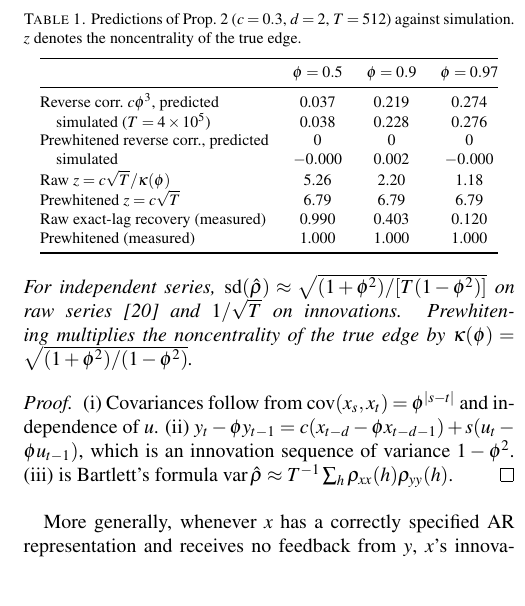
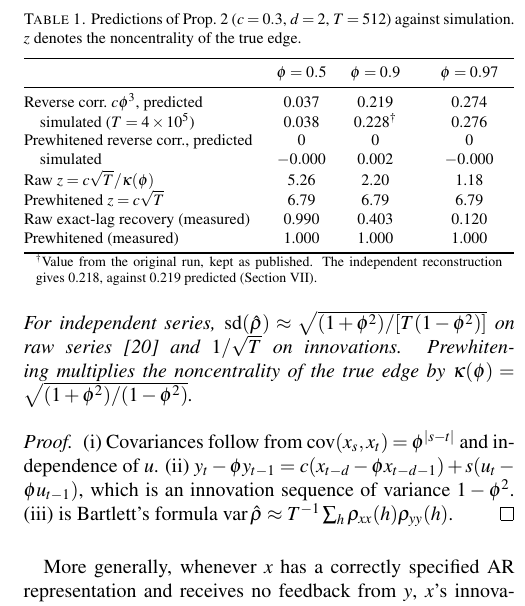
Before and after one commit to topherchris420/dynamic-resonance-rooting, a LaTeX document (paper/drr-v3/main.tex): part of one column of page 4 of 11, cut so that both start at the same text. Compiled offline with pdfLaTeX.

Commit message:
Footnote the phi=0.9 reverse correlation in Table 1 with the rebuilt value
Table 1 keeps the original run's 0.228. A footnote gives the reconstruction's
0.218 and the predicted 0.219 and points to Section VII.

Co-Authored-By: Claude Opus 5.5 <noreply@anthropic.com>

```diff
--- a/paper/drr-v3/main.tex
+++ b/paper/drr-v3/main.tex
@@ -440,7 +440,7 @@ simulation. $z$ denotes the noncentrality of the true edge.}
  & $\phi=0.5$ & $\phi=0.9$ & $\phi=0.97$\\
 \midrule
 Reverse corr.\ $c\phi^3$, predicted & 0.037 & 0.219 & 0.274\\
-\quad simulated ($T=4\times10^5$) & 0.038 & 0.228 & 0.276\\
+\quad simulated ($T=4\times10^5$) & 0.038 & 0.228$^{\dagger}$ & 0.276\\
 Prewhitened reverse corr., predicted & 0 & 0 & 0\\
 \quad simulated & $-0.000$ & 0.002 & $-0.000$\\
 Raw $z=c\sqrt T/\kappa(\phi)$ & 5.26 & 2.20 & 1.18\\
@@ -448,6 +448,9 @@ Prewhitened $z=c\sqrt T$ & 6.79 & 6.79 & 6.79\\
 Raw exact-lag recovery (measured) & 0.990 & 0.403 & 0.120\\
 Prewhitened (measured) & 1.000 & 1.000 & 1.000\\
 \bottomrule
+\multicolumn{4}{p{0.95\columnwidth}}{\scriptsize $^{\dagger}$Value from the
+original run, kept as published. The independent reconstruction gives 0.218,
+against 0.219 predicted (Section~\ref{sec:recon}).}
 \end{tabular}
 \end{table}
 
```
Also changed, not shown: paper/drr-v3/REVISION.md (+2 -3 lines), paper/drr-v3/main.pdf.
